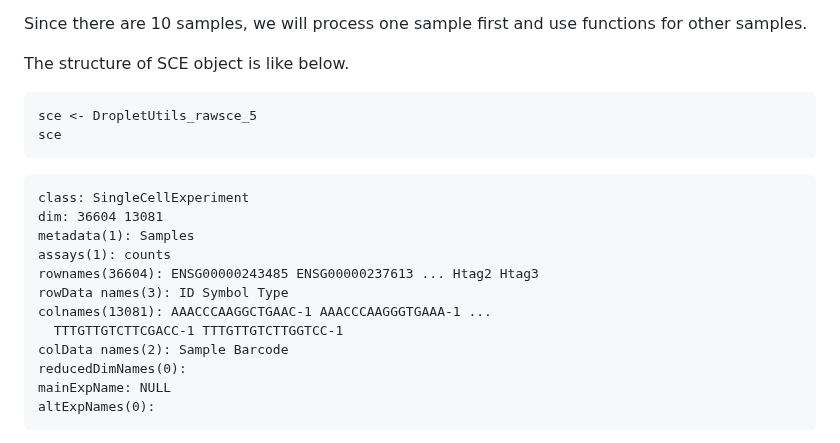
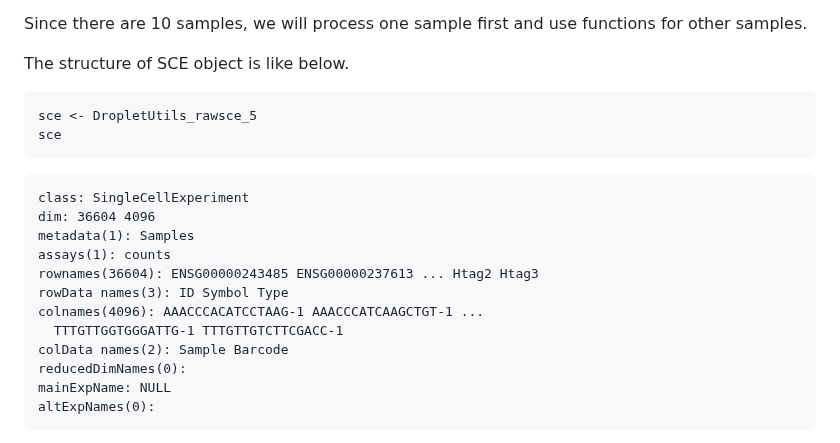
Before and after one commit to Stfort52/cblab-kogo-workshop, a Markdown page: QC2.md, the part around the change. GitHub-like rendering.

````diff
--- a/QC2.md
+++ b/QC2.md
@@ -47,16 +47,14 @@ The structure of SCE object is like below.
 sce <- DropletUtils_rawsce_5
 sce
 ```
-
-
     class: SingleCellExperiment
-    dim: 36604 13081
+    dim: 36604 4096
     metadata(1): Samples
     assays(1): counts
     rownames(36604): ENSG00000243485 ENSG00000237613 ... Htag2 Htag3
     rowData names(3): ID Symbol Type
-    colnames(13081): AAACCCAAGGCTGAAC-1 AAACCCAAGGGTGAAA-1 ...
-      TTTGTTGTCTTCGACC-1 TTTGTTGTCTTGGTCC-1
+    colnames(4096): AAACCCACATCCTAAG-1 AAACCCATCAAGCTGT-1 ...
+      TTTGTTGGTGGGATTG-1 TTTGTTGTCTTCGACC-1
     colData names(2): Sample Barcode
     reducedDimNames(0):
     mainExpName: NULL
````
